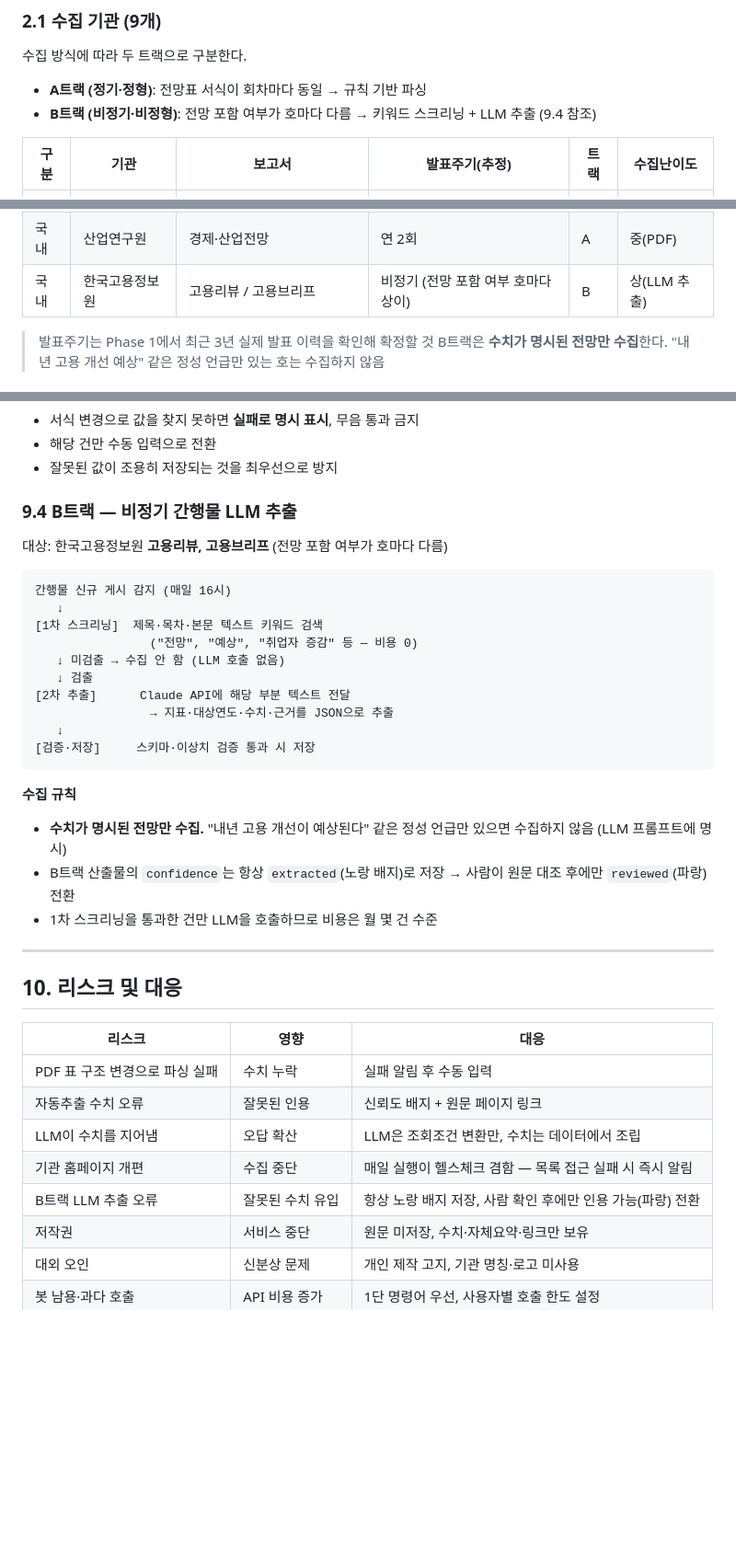
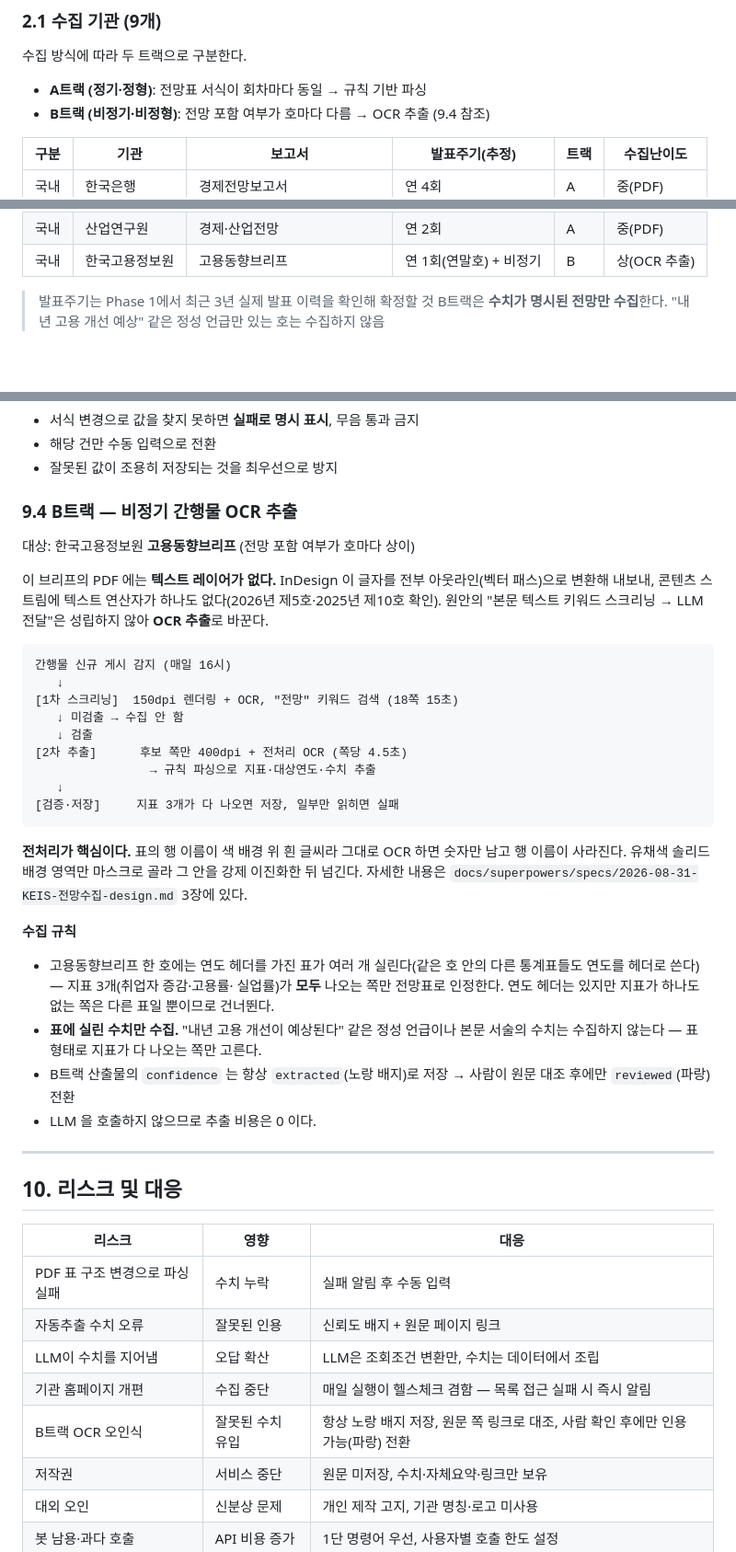
Before and after one commit to seongapark/employ_archive, a Markdown page: 고용전망_아카이브_기획서.md, 3 parts joined by grey strips. Shown at 92% size. Drawn GitHub-style; blank space fills up the shorter version.

Commit message:
docs: B트랙 추출을 LLM에서 OCR로 개정한다

````diff
--- a/고용전망_아카이브_기획서.md
+++ b/고용전망_아카이브_기획서.md
@@ -35,7 +35,7 @@
 수집 방식에 따라 두 트랙으로 구분한다.
 
 - **A트랙 (정기·정형)**: 전망표 서식이 회차마다 동일 → 규칙 기반 파싱
-- **B트랙 (비정기·비정형)**: 전망 포함 여부가 호마다 다름 → 키워드 스크리닝 + LLM 추출 (9.4 참조)
+- **B트랙 (비정기·비정형)**: 전망 포함 여부가 호마다 다름 → OCR 추출 (9.4 참조)
 
 | 구분 | 기관 | 보고서 | 발표주기(추정) | 트랙 | 수집난이도 |
 |---|---|---|---|---|---|
@@ -47,7 +47,7 @@
 | 국제 | OECD | Economic Outlook / Interim | 연 4회 | A | 하(API) |
 | 국제 | ADB | Asian Development Outlook | 연 2~4회 | A | 중(PDF) |
 | 국내 | 산업연구원 | 경제·산업전망 | 연 2회 | A | 중(PDF) |
-| 국내 | 한국고용정보원 | 고용리뷰 / 고용브리프 | 비정기 (전망 포함 여부 호마다 상이) | B | 상(LLM 추출) |
+| 국내 | 한국고용정보원 | 고용동향브리프 | 연 1회(연말호) + 비정기 | B | 상(OCR 추출) |
 
 > 발표주기는 Phase 1에서 최근 3년 실제 발표 이력을 확인해 확정할 것
 > B트랙은 **수치가 명시된 전망만 수집**한다. "내년 고용 개선 예상" 같은 정성 언급만 있는 호는 수집하지 않음
@@ -400,29 +400,42 @@ KDI        9만명  (26.08)
 - 해당 건만 수동 입력으로 전환
 - 잘못된 값이 조용히 저장되는 것을 최우선으로 방지
 
-### 9.4 B트랙 — 비정기 간행물 LLM 추출
+### 9.4 B트랙 — 비정기 간행물 OCR 추출
 
-대상: 한국고용정보원 **고용리뷰, 고용브리프** (전망 포함 여부가 호마다 다름)
+대상: 한국고용정보원 **고용동향브리프** (전망 포함 여부가 호마다 상이)
+
+이 브리프의 PDF 에는 **텍스트 레이어가 없다.** InDesign 이 글자를 전부
+아웃라인(벡터 패스)으로 변환해 내보내, 콘텐츠 스트림에 텍스트 연산자가
+하나도 없다(2026년 제5호·2025년 제10호 확인). 원안의 "본문 텍스트 키워드
+스크리닝 → LLM 전달"은 성립하지 않아 **OCR 추출**로 바꾼다.
 
 ```
 간행물 신규 게시 감지 (매일 16시)
    ↓
-[1차 스크리닝]  제목·목차·본문 텍스트 키워드 검색
-                ("전망", "예상", "취업자 증감" 등 — 비용 0)
-   ↓ 미검출 → 수집 안 함 (LLM 호출 없음)
+[1차 스크리닝]  150dpi 렌더링 + OCR, "전망" 키워드 검색 (18쪽 15초)
+   ↓ 미검출 → 수집 안 함
    ↓ 검출
-[2차 추출]      Claude API에 해당 부분 텍스트 전달
-                → 지표·대상연도·수치·근거를 JSON으로 추출
+[2차 추출]      후보 쪽만 400dpi + 전처리 OCR (쪽당 4.5초)
+                → 규칙 파싱으로 지표·대상연도·수치 추출
    ↓
-[검증·저장]     스키마·이상치 검증 통과 시 저장
+[검증·저장]     지표 3개가 다 나오면 저장, 일부만 읽히면 실패
 ```
 
+**전처리가 핵심이다.** 표의 행 이름이 색 배경 위 흰 글씨라 그대로 OCR 하면
+숫자만 남고 행 이름이 사라진다. 유채색 솔리드 배경 영역만 마스크로 골라
+그 안을 강제 이진화한 뒤 넘긴다. 자세한 내용은
+`docs/superpowers/specs/2026-08-31-KEIS-전망수집-design.md` 3장에 있다.
+
 **수집 규칙**
-- **수치가 명시된 전망만 수집.** "내년 고용 개선이 예상된다" 같은
-  정성 언급만 있으면 수집하지 않음 (LLM 프롬프트에 명시)
-- B트랙 산출물의 `confidence`는 항상 `extracted`(노랑 배지)로 저장
+- 고용동향브리프 한 호에는 연도 헤더를 가진 표가 여러 개 실린다(같은 호
+  안의 다른 통계표들도 연도를 헤더로 쓴다) — 지표 3개(취업자 증감·고용률·
+  실업률)가 **모두** 나오는 쪽만 전망표로 인정한다. 연도 헤더는 있지만
+  지표가 하나도 없는 쪽은 다른 표일 뿐이므로 건너뛴다.
+- **표에 실린 수치만 수집.** "내년 고용 개선이 예상된다" 같은 정성 언급이나
+  본문 서술의 수치는 수집하지 않는다 — 표 형태로 지표가 다 나오는 쪽만 고른다.
+- B트랙 산출물의 `confidence` 는 항상 `extracted`(노랑 배지)로 저장
   → 사람이 원문 대조 후에만 `reviewed`(파랑) 전환
-- 1차 스크리닝을 통과한 건만 LLM을 호출하므로 비용은 월 몇 건 수준
+- LLM 을 호출하지 않으므로 추출 비용은 0 이다.
 
 ---
 
@@ -434,7 +447,7 @@ KDI        9만명  (26.08)
 | 자동추출 수치 오류 | 잘못된 인용 | 신뢰도 배지 + 원문 페이지 링크 |
 | LLM이 수치를 지어냄 | 오답 확산 | LLM은 조회조건 변환만, 수치는 데이터에서 조립 |
 | 기관 홈페이지 개편 | 수집 중단 | 매일 실행이 헬스체크 겸함 — 목록 접근 실패 시 즉시 알림 |
-| B트랙 LLM 추출 오류 | 잘못된 수치 유입 | 항상 노랑 배지 저장, 사람 확인 후에만 인용 가능(파랑) 전환 |
+| B트랙 OCR 오인식 | 잘못된 수치 유입 | 항상 노랑 배지 저장, 원문 쪽 링크로 대조, 사람 확인 후에만 인용 가능(파랑) 전환 |
 | 저작권 | 서비스 중단 | 원문 미저장, 수치·자체요약·링크만 보유 |
 | 대외 오인 | 신분상 문제 | 개인 제작 고지, 기관 명칭·로고 미사용 |
 | 봇 남용·과다 호출 | API 비용 증가 | 1단 명령어 우선, 사용자별 호출 한도 설정 |
````
Also changed, not shown: other parts of 고용전망_아카이브_기획서.md (+4 -4 lines).
